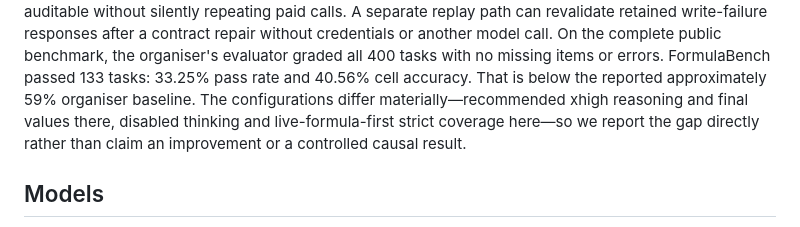
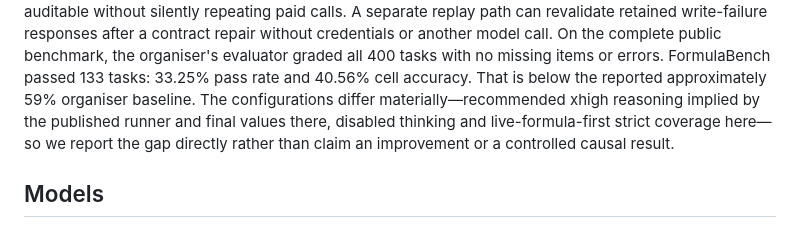
Before and after one commit to MasteraSnackin/FormulaBench, a Markdown page: SUBMISSION.md, the part around the change. Rendered like a GitHub page.

```diff
--- a/SUBMISSION.md
+++ b/SUBMISSION.md
@@ -29,8 +29,9 @@ write-failure responses after a contract repair without credentials or another m
 complete public benchmark, the organiser's evaluator graded all 400 tasks with no missing items or
 errors. FormulaBench passed 133 tasks: 33.25% pass rate and 40.56% cell accuracy. That is below the
 reported approximately 59% organiser baseline. The configurations differ materially—recommended
-xhigh reasoning and final values there, disabled thinking and live-formula-first strict coverage
-here—so we report the gap directly rather than claim an improvement or a controlled causal result.
+xhigh reasoning implied by the published runner and final values there, disabled thinking and
+live-formula-first strict coverage here—so we report the gap directly rather than claim an
+improvement or a controlled causal result.
 
 ## Models
 
```
Also changed, not shown: README.md (+5 -3 lines), experiments/README.md (+36 -0 lines).
